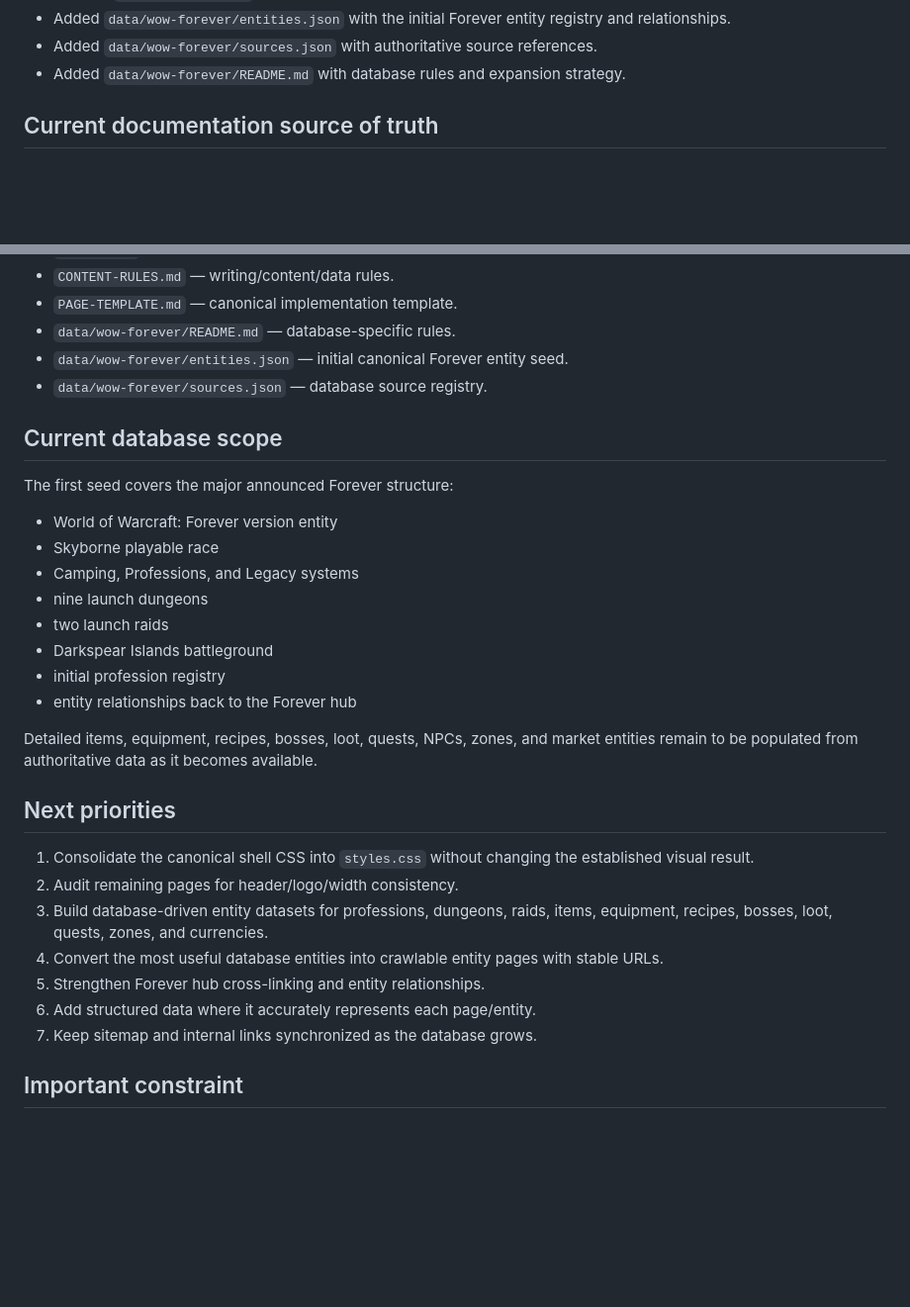
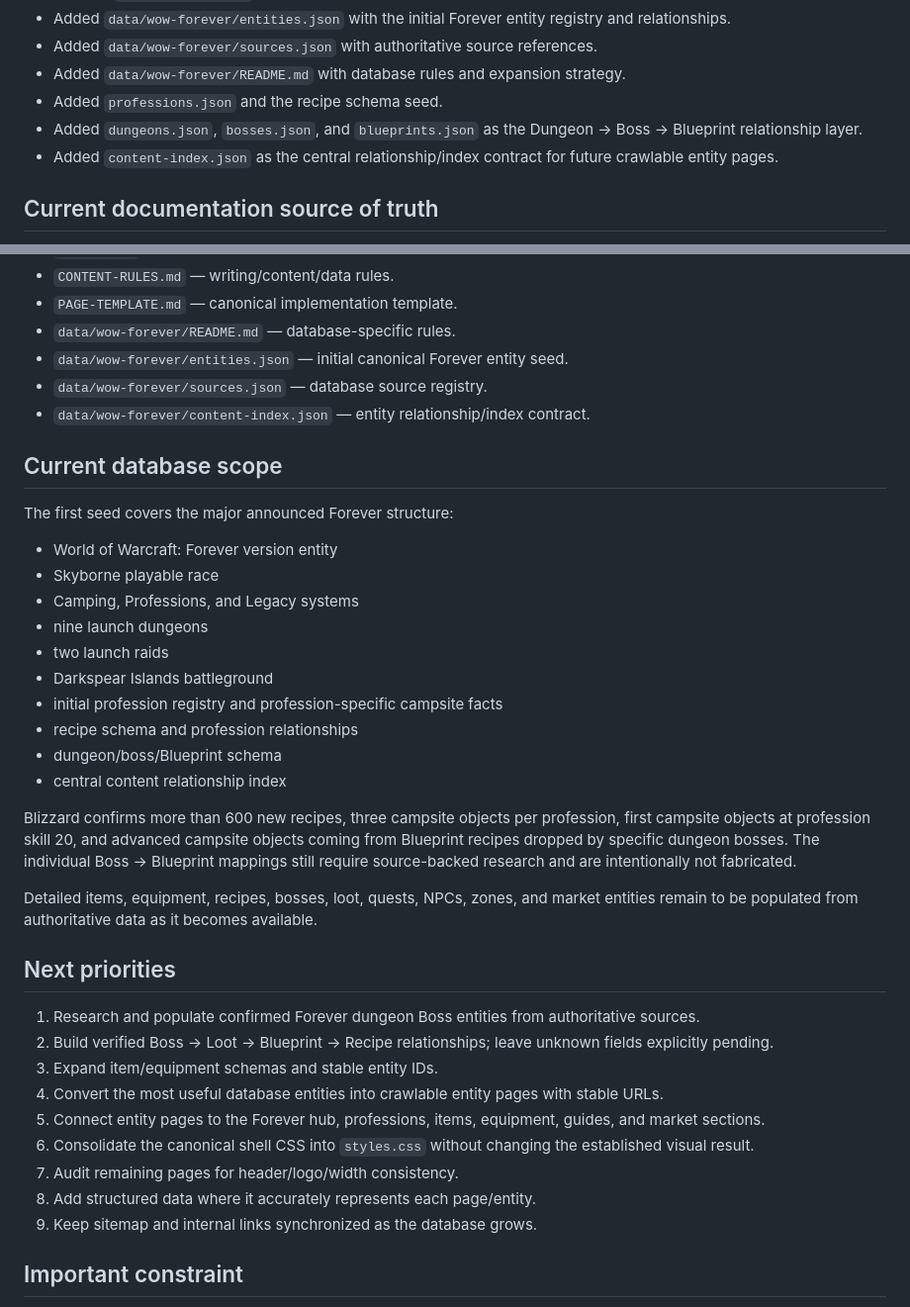
Before and after one commit to sennlyn-z/azerothmarket, a Markdown page: PROJECT-STATUS.md, 2 parts joined by grey strips. Shown at 99% size. Drawn GitHub-style; blank space fills up the shorter version.

Commit message:
Update WoW Forever database progress

```diff
--- a/PROJECT-STATUS.md
+++ b/PROJECT-STATUS.md
@@ -20,6 +20,9 @@ The site shell and World of Warcraft: Forever hub architecture are established.
 - Added `data/wow-forever/entities.json` with the initial Forever entity registry and relationships.
 - Added `data/wow-forever/sources.json` with authoritative source references.
 - Added `data/wow-forever/README.md` with database rules and expansion strategy.
+- Added `professions.json` and the recipe schema seed.
+- Added `dungeons.json`, `bosses.json`, and `blueprints.json` as the Dungeon → Boss → Blueprint relationship layer.
+- Added `content-index.json` as the central relationship/index contract for future crawlable entity pages.
 
 ## Current documentation source of truth
 - `PROJECT-CONTEXT.md` — durable project overview and continuation rules.
@@ -32,6 +35,7 @@ The site shell and World of Warcraft: Forever hub architecture are established.
 - `data/wow-forever/README.md` — database-specific rules.
 - `data/wow-forever/entities.json` — initial canonical Forever entity seed.
 - `data/wow-forever/sources.json` — database source registry.
+- `data/wow-forever/content-index.json` — entity relationship/index contract.
 
 ## Current database scope
 The first seed covers the major announced Forever structure:
@@ -41,19 +45,25 @@ The first seed covers the major announced Forever structure:
 - nine launch dungeons
 - two launch raids
 - Darkspear Islands battleground
-- initial profession registry
-- entity relationships back to the Forever hub
+- initial profession registry and profession-specific campsite facts
+- recipe schema and profession relationships
+- dungeon/boss/Blueprint schema
+- central content relationship index
+
+Blizzard confirms more than 600 new recipes, three campsite objects per profession, first campsite objects at profession skill 20, and advanced campsite objects coming from Blueprint recipes dropped by specific dungeon bosses. The individual Boss → Blueprint mappings still require source-backed research and are intentionally not fabricated.
 
 Detailed items, equipment, recipes, bosses, loot, quests, NPCs, zones, and market entities remain to be populated from authoritative data as it becomes available.
 
 ## Next priorities
-1. Consolidate the canonical shell CSS into `styles.css` without changing the established visual result.
-2. Audit remaining pages for header/logo/width consistency.
-3. Build database-driven entity datasets for professions, dungeons, raids, items, equipment, recipes, bosses, loot, quests, zones, and currencies.
+1. Research and populate confirmed Forever dungeon Boss entities from authoritative sources.
+2. Build verified Boss → Loot → Blueprint → Recipe relationships; leave unknown fields explicitly pending.
+3. Expand item/equipment schemas and stable entity IDs.
 4. Convert the most useful database entities into crawlable entity pages with stable URLs.
-5. Strengthen Forever hub cross-linking and entity relationships.
-6. Add structured data where it accurately represents each page/entity.
-7. Keep sitemap and internal links synchronized as the database grows.
+5. Connect entity pages to the Forever hub, professions, items, equipment, guides, and market sections.
+6. Consolidate the canonical shell CSS into `styles.css` without changing the established visual result.
+7. Audit remaining pages for header/logo/width consistency.
+8. Add structured data where it accurately represents each page/entity.
+9. Keep sitemap and internal links synchronized as the database grows.
 
 ## Important constraint
 Do not redesign the site merely because a new page is being added. New work should extend the existing system unless a deliberate site-wide design change is requested. Do not invent missing game data; use explicit data-status fields and source references instead.
```
